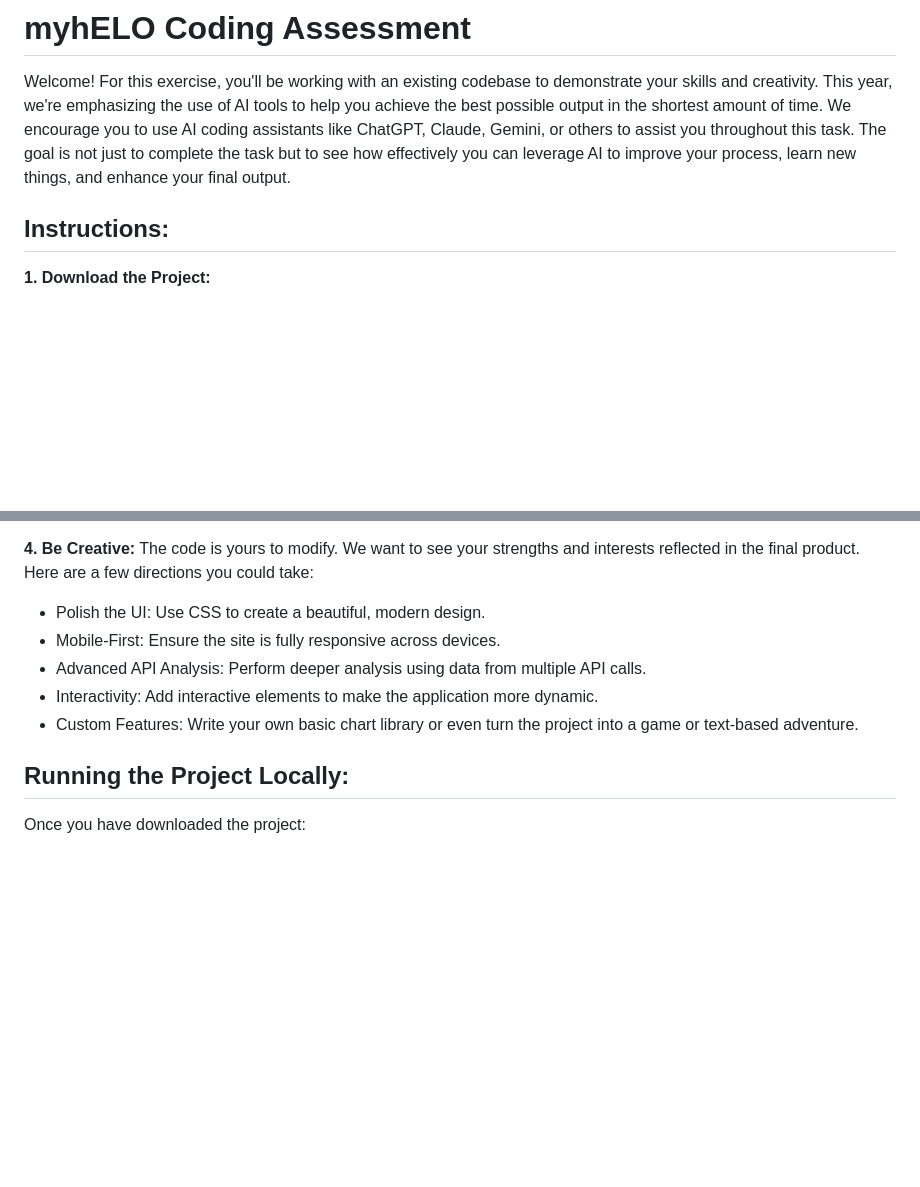
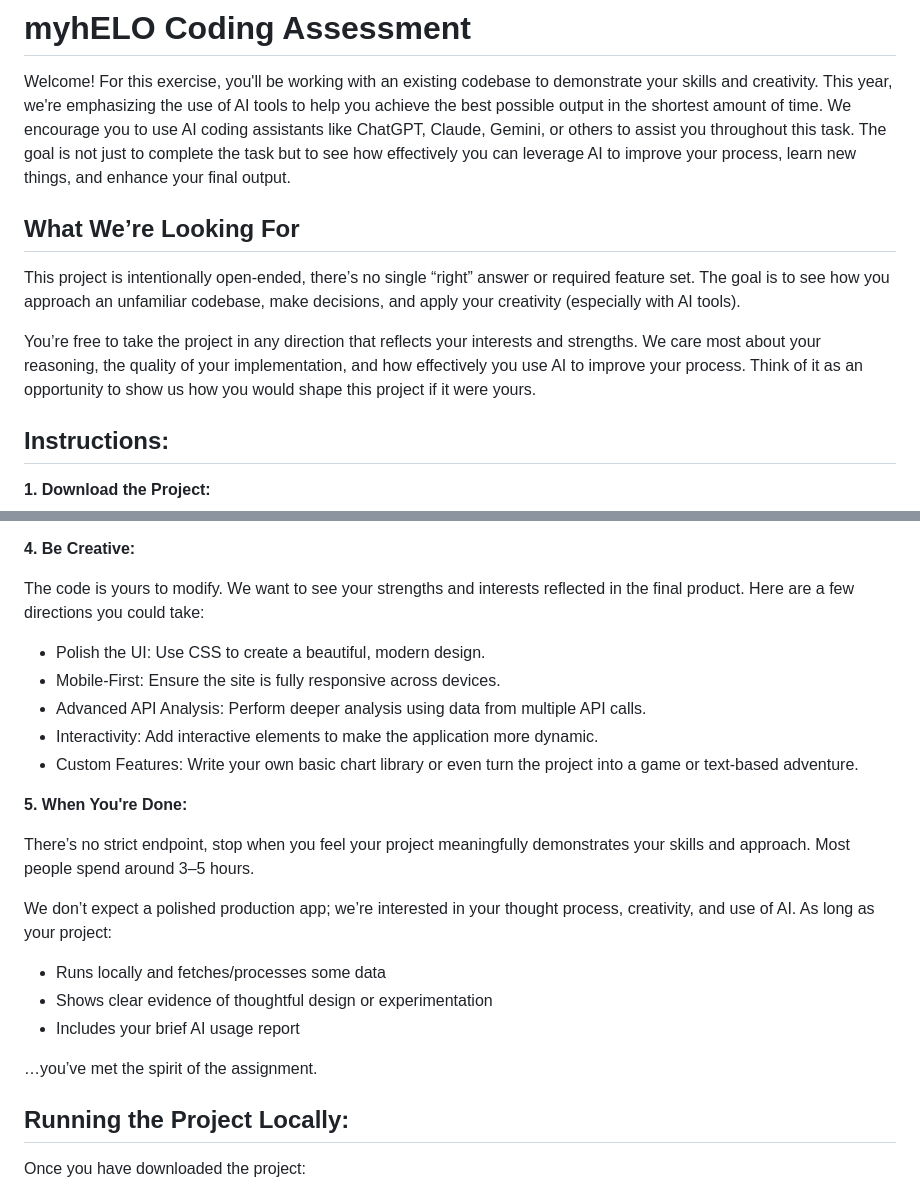
Before and after one commit to rhit-jinrc/myhelo_assessment, a Markdown page: readme.md, 2 parts joined by grey strips. Drawn GitHub-style; blank space fills up the shorter version.

```diff
--- a/readme.md
+++ b/readme.md
@@ -1,5 +1,10 @@
 # myhELO Coding Assessment
 Welcome! For this exercise, you'll be working with an existing codebase to demonstrate your skills and creativity. This year, we're emphasizing the use of AI tools to help you achieve the best possible output in the shortest amount of time. We encourage you to use AI coding assistants like ChatGPT, Claude, Gemini, or others to assist you throughout this task. The goal is not just to complete the task but to see how effectively you can leverage AI to improve your process, learn new things, and enhance your final output.
+
+## What We’re Looking For
+This project is intentionally open-ended, there’s no single “right” answer or required feature set. The goal is to see how you approach an unfamiliar codebase, make decisions, and apply your creativity (especially with AI tools).
+
+You’re free to take the project in any direction that reflects your interests and strengths. We care most about your reasoning, the quality of your implementation, and how effectively you use AI to improve your process. Think of it as an opportunity to show us how you would shape this project if it were yours.
 
 ## Instructions:
 **1. Download the Project:**
@@ -20,12 +25,25 @@ Welcome! For this exercise, you'll be working with an existing codebase to demon
 - Feel free to use AI for creative solutions as well. The sky’s the limit!
 
 **4. Be Creative:**
+
 The code is yours to modify. We want to see your strengths and interests reflected in the final product. Here are a few directions you could take:
 - Polish the UI: Use CSS to create a beautiful, modern design.
 - Mobile-First: Ensure the site is fully responsive across devices.
 - Advanced API Analysis: Perform deeper analysis using data from multiple API calls.
 - Interactivity: Add interactive elements to make the application more dynamic.
 - Custom Features: Write your own basic chart library or even turn the project into a game or text-based adventure.
+
+**5. When You're Done:**
+
+There’s no strict endpoint, stop when you feel your project meaningfully demonstrates your skills and approach. Most people spend around 3–5 hours.
+
+We don’t expect a polished production app; we’re interested in your thought process, creativity, and use of AI. As long as your project:
+
+- Runs locally and fetches/processes some data
+- Shows clear evidence of thoughtful design or experimentation
+- Includes your brief AI usage report
+
+…you’ve met the spirit of the assignment.
 
 ## Running the Project Locally:
 Once you have downloaded the project:
```
